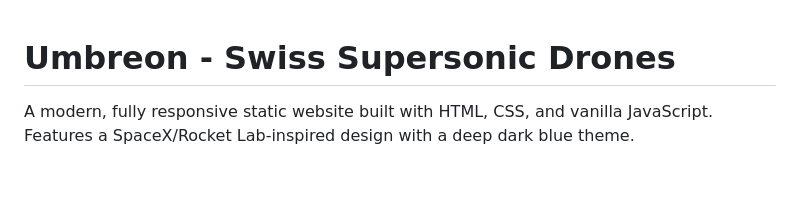
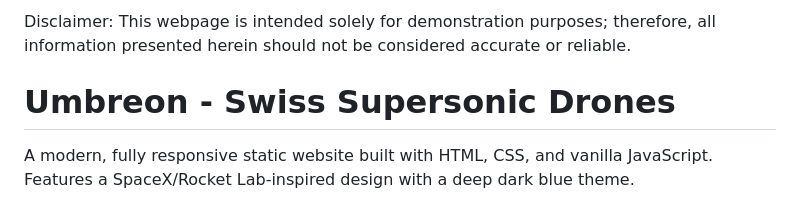
Before and after one commit to JJ-aerius/Umbreon, a Markdown page: README.md, the part around the change. GitHub-like rendering; blank space fills up the shorter version.

Commit message:
Add disclaimer to README
Added a disclaimer about the accuracy of information.

```diff
--- a/README.md
+++ b/README.md
@@ -1,3 +1,5 @@
+Disclaimer: This webpage is intended solely for demonstration purposes; therefore, all information presented herein should not be considered accurate or reliable.
+
 # Umbreon - Swiss Supersonic Drones
 
 A modern, fully responsive static website built with HTML, CSS, and vanilla JavaScript. Features a SpaceX/Rocket Lab-inspired design with a deep dark blue theme.
```
